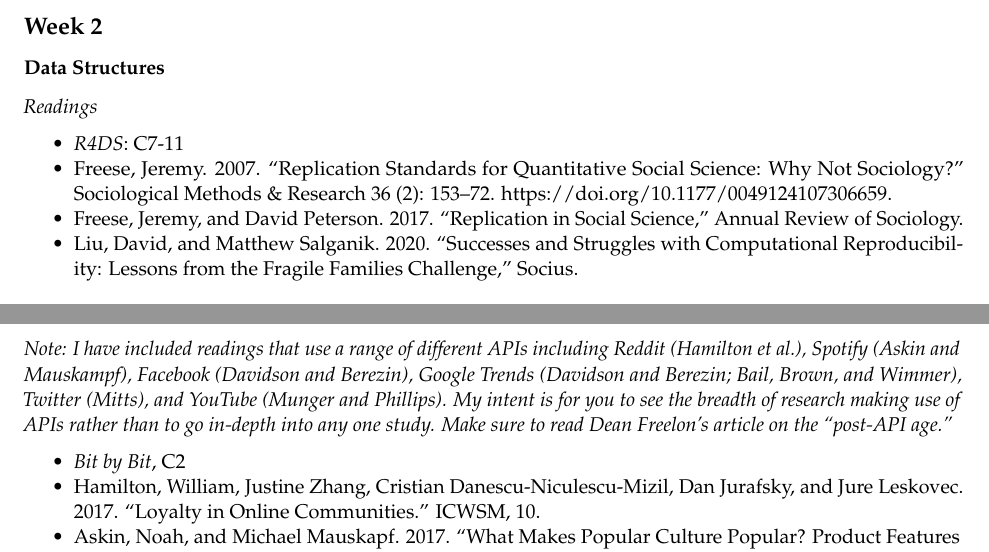
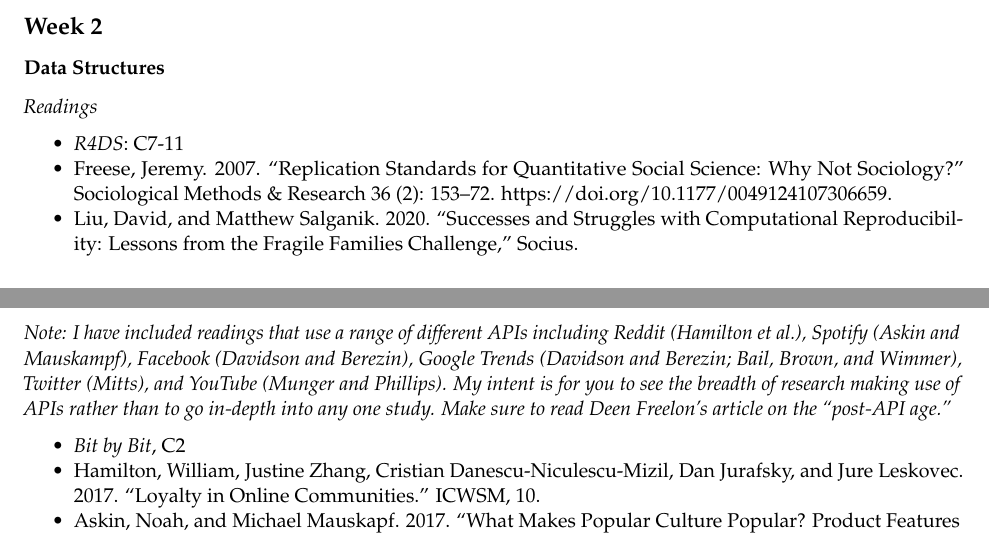
Before and after one commit to t-davidson/computational-sociology, an R Markdown document (syllabus/syllabus.Rmd): two parts of pages 3 and 4 of 8, joined at a grey line, cut so that both start at the same text. The pictures show the output file syllabus/syllabus.pdf that the author committed with the source.

Commit message:
Updated syllabus

```diff
--- a/syllabus/syllabus.Rmd
+++ b/syllabus/syllabus.Rmd
@@ -108,7 +108,6 @@ I will also be making additional accommodations due to the COVID-19 pandemic. If
 
 - *R4DS*: C7-11
 - Freese, Jeremy. 2007. “Replication Standards for Quantitative Social Science: Why Not Sociology?” Sociological Methods & Research 36 (2): 153–72. https://doi.org/10.1177/0049124107306659.
-- Freese, Jeremy, and David Peterson. 2017. “Replication in Social Science,” Annual Review of Sociology.
 - Liu, David, and Matthew Salganik. 2020. “Successes and Struggles with Computational Reproducibility: Lessons from the Fragile Families Challenge,” Socius.
 
 ## Week 3
@@ -133,7 +132,7 @@ I will also be making additional accommodations due to the COVID-19 pandemic. If
 
 *Readings*
 
-*Note: I have included readings that use a range of different APIs including Reddit (Hamilton et al.), Spotify (Askin and Mauskampf), Facebook (Davidson and Berezin), Google Trends (Davidson and Berezin; Bail, Brown, and Wimmer), Twitter (Mitts), and YouTube (Munger and Phillips). My intent is for you to see the breadth of research making use of APIs rather than to go in-depth into any one study. Make sure to read Dean Freelon's article on the "post-API age."*
+*Note: I have included readings that use a range of different APIs including Reddit (Hamilton et al.), Spotify (Askin and Mauskampf), Facebook (Davidson and Berezin), Google Trends (Davidson and Berezin; Bail, Brown, and Wimmer), Twitter (Mitts), and YouTube (Munger and Phillips). My intent is for you to see the breadth of research making use of APIs rather than to go in-depth into any one study. Make sure to read Deen Freelon's article on the "post-API age."*
 
 - *Bit by Bit*, C2
 - Hamilton, William, Justine Zhang, Cristian Danescu-Niculescu-Mizil, Dan Jurafsky, and Jure Leskovec. 2017. “Loyalty in Online Communities.” ICWSM, 10.
```
Also changed, not shown: syllabus/syllabus.pdf, syllabus/syllabus.tex.
